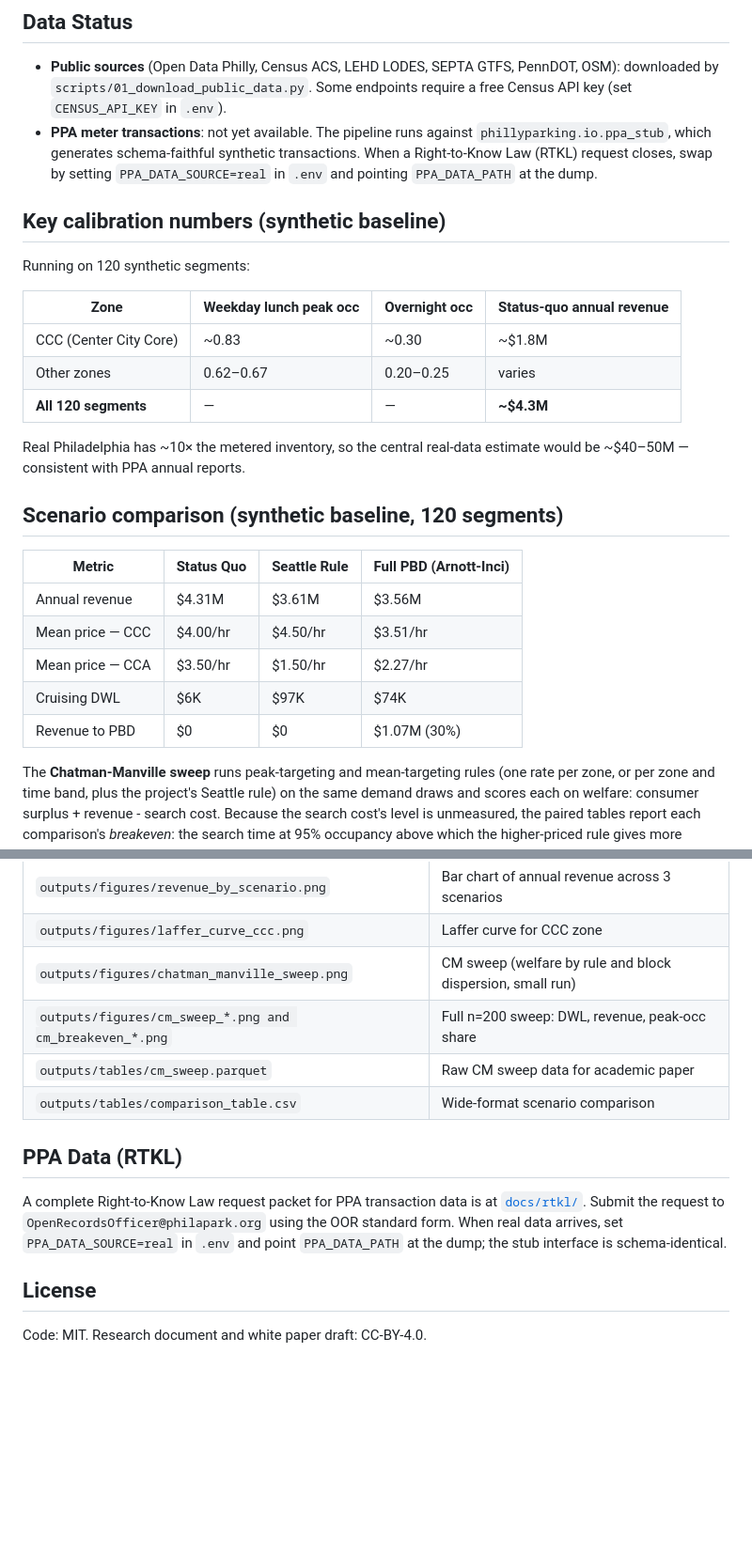
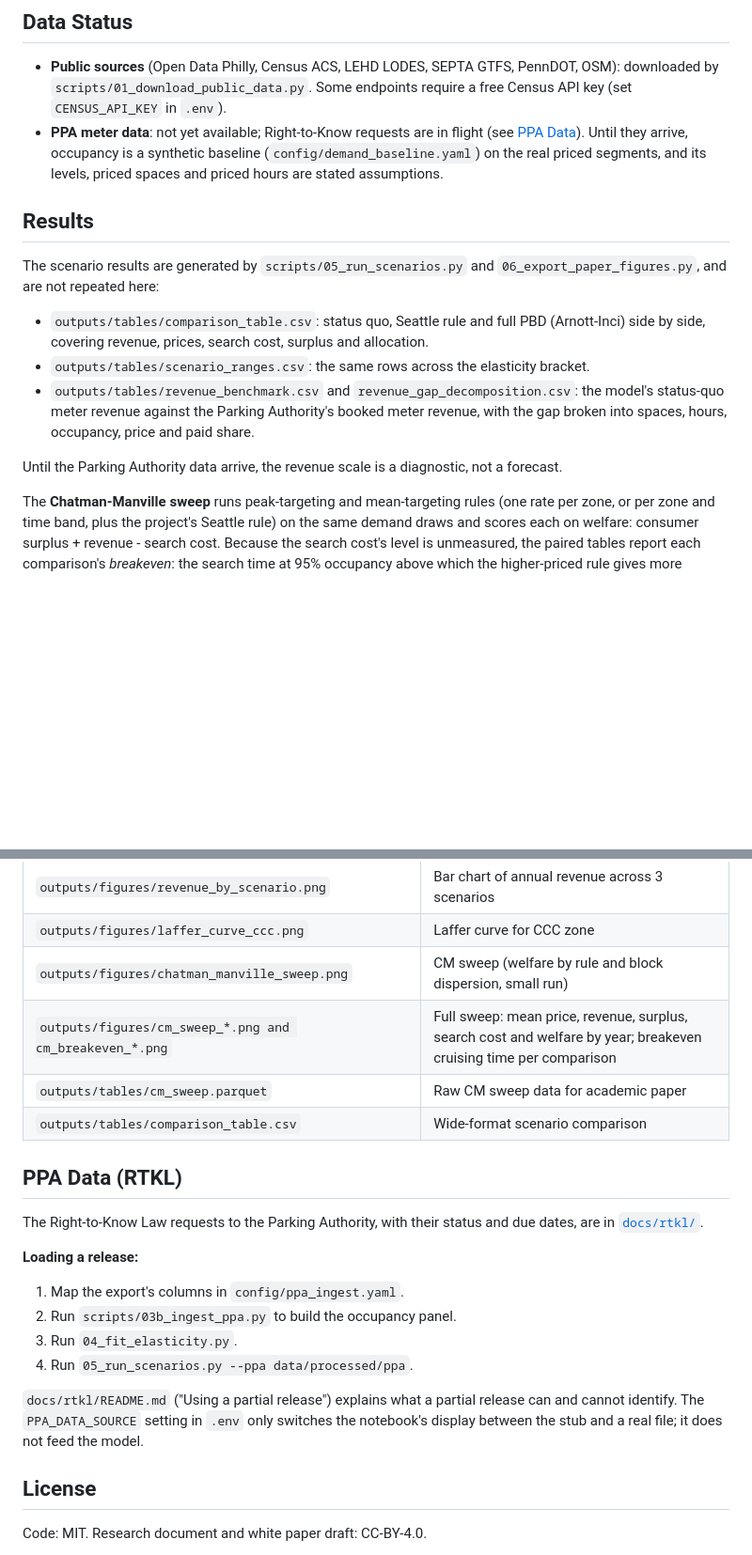
Before and after one commit to Progress-and-Poverty-Institute/philly-parking-benefit-districts, a Markdown page: README.md, 2 parts joined by grey strips. Shown at 94% size. Rendered like a GitHub page; blank space fills up the shorter version.

Commit message:
README: point to the generated scenario and benchmark tables instead of hand-typed synthetic-baseline numbers; correct how a PPA release is loaded
The removed tables were from the 120-segment fixture and the old cruising proxy; the
current values are in outputs/tables/. PPA_DATA_SOURCE only drives the notebook's stub
display; real exports go through scripts/03b_ingest_ppa.py.

Co-Authored-By: Claude Opus 5.5 <noreply@anthropic.com>

```diff
--- a/README.md
+++ b/README.md
@@ -63,30 +63,17 @@ scripts/                  # CLI entry points
 ## Data Status
 
 - **Public sources** (Open Data Philly, Census ACS, LEHD LODES, SEPTA GTFS, PennDOT, OSM): downloaded by `scripts/01_download_public_data.py`. Some endpoints require a free Census API key (set `CENSUS_API_KEY` in `.env`).
-- **PPA meter transactions**: not yet available. The pipeline runs against `phillyparking.io.ppa_stub`, which generates schema-faithful synthetic transactions. When a Right-to-Know Law (RTKL) request closes, swap by setting `PPA_DATA_SOURCE=real` in `.env` and pointing `PPA_DATA_PATH` at the dump.
+- **PPA meter data**: not yet available; Right-to-Know requests are in flight (see [PPA Data](#ppa-data-rtkl)). Until they arrive, occupancy is a synthetic baseline (`config/demand_baseline.yaml`) on the real priced segments, and its levels, priced spaces and priced hours are stated assumptions.
 
-## Key calibration numbers (synthetic baseline)
+## Results
 
-Running on 120 synthetic segments:
+The scenario results are generated by `scripts/05_run_scenarios.py` and `06_export_paper_figures.py`, and are not repeated here:
 
-| Zone | Weekday lunch peak occ | Overnight occ | Status-quo annual revenue |
-|---|---|---|---|
-| CCC (Center City Core) | ~0.83 | ~0.30 | ~$1.8M |
-| Other zones | 0.62–0.67 | 0.20–0.25 | varies |
-| **All 120 segments** | — | — | **~$4.3M** |
+- `outputs/tables/comparison_table.csv`: status quo, Seattle rule and full PBD (Arnott-Inci) side by side, covering revenue, prices, search cost, surplus and allocation.
+- `outputs/tables/scenario_ranges.csv`: the same rows across the elasticity bracket.
+- `outputs/tables/revenue_benchmark.csv` and `revenue_gap_decomposition.csv`: the model's status-quo meter revenue against the Parking Authority's booked meter revenue, with the gap broken into spaces, hours, occupancy, price and paid share.
 
-Real Philadelphia has ~10× the metered inventory, so the central real-data estimate would be
-~$40–50M — consistent with PPA annual reports.
-
-## Scenario comparison (synthetic baseline, 120 segments)
-
-| Metric | Status Quo | Seattle Rule | Full PBD (Arnott-Inci) |
-|---|---|---|---|
-| Annual revenue | $4.31M | $3.61M | $3.56M |
-| Mean price — CCC | $4.00/hr | $4.50/hr | $3.51/hr |
-| Mean price — CCA | $3.50/hr | $1.50/hr | $2.27/hr |
-| Cruising DWL | $6K | $97K | $74K |
-| Revenue to PBD | $0 | $0 | $1.07M (30%) |
+Until the Parking Authority data arrive, the revenue scale is a diagnostic, not a forecast.
 
 The **Chatman-Manville sweep** runs peak-targeting and mean-targeting rules (one rate per
 zone, or per zone and time band, plus the project's Seattle rule) on the same demand draws and
@@ -108,16 +95,22 @@ level is unmeasured, the paired tables report each comparison's *breakeven*: the
 | `outputs/figures/revenue_by_scenario.png` | Bar chart of annual revenue across 3 scenarios |
 | `outputs/figures/laffer_curve_ccc.png` | Laffer curve for CCC zone |
 | `outputs/figures/chatman_manville_sweep.png` | CM sweep (welfare by rule and block dispersion, small run) |
-| `outputs/figures/cm_sweep_*.png and cm_breakeven_*.png` | Full n=200 sweep: DWL, revenue, peak-occ share |
+| `outputs/figures/cm_sweep_*.png and cm_breakeven_*.png` | Full sweep: mean price, revenue, surplus, search cost and welfare by year; breakeven cruising time per comparison |
 | `outputs/tables/cm_sweep.parquet` | Raw CM sweep data for academic paper |
 | `outputs/tables/comparison_table.csv` | Wide-format scenario comparison |
 
 ## PPA Data (RTKL)
 
-A complete Right-to-Know Law request packet for PPA transaction data is at [`docs/rtkl/`](docs/rtkl/).
-Submit the request to `OpenRecordsOfficer@philapark.org` using the OOR standard form. When real
-data arrives, set `PPA_DATA_SOURCE=real` in `.env` and point `PPA_DATA_PATH` at the dump; the
-stub interface is schema-identical.
+The Right-to-Know Law requests to the Parking Authority, with their status and due dates, are
+in [`docs/rtkl/`](docs/rtkl/README.md).
+
+**Loading a release:**
+1. Map the export's columns in `config/ppa_ingest.yaml`.
+2. Run `scripts/03b_ingest_ppa.py` to build the occupancy panel.
+3. Run `04_fit_elasticity.py`.
+4. Run `05_run_scenarios.py --ppa data/processed/ppa`.
+
+`docs/rtkl/README.md` ("Using a partial release") explains what a partial release can and cannot identify. The `PPA_DATA_SOURCE` setting in `.env` only switches the notebook's display between the stub and a real file; it does not feed the model.
 
 ## License
 
```
